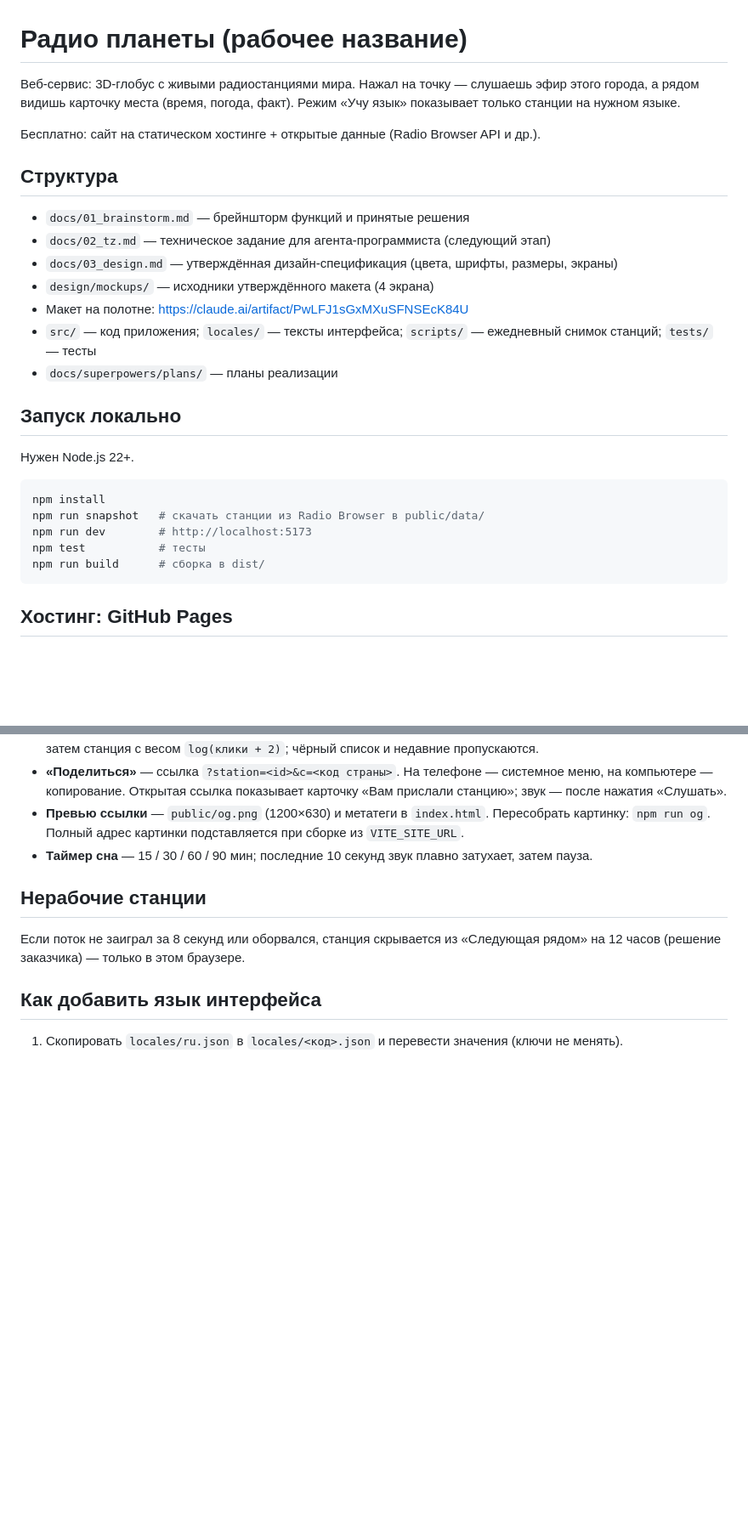
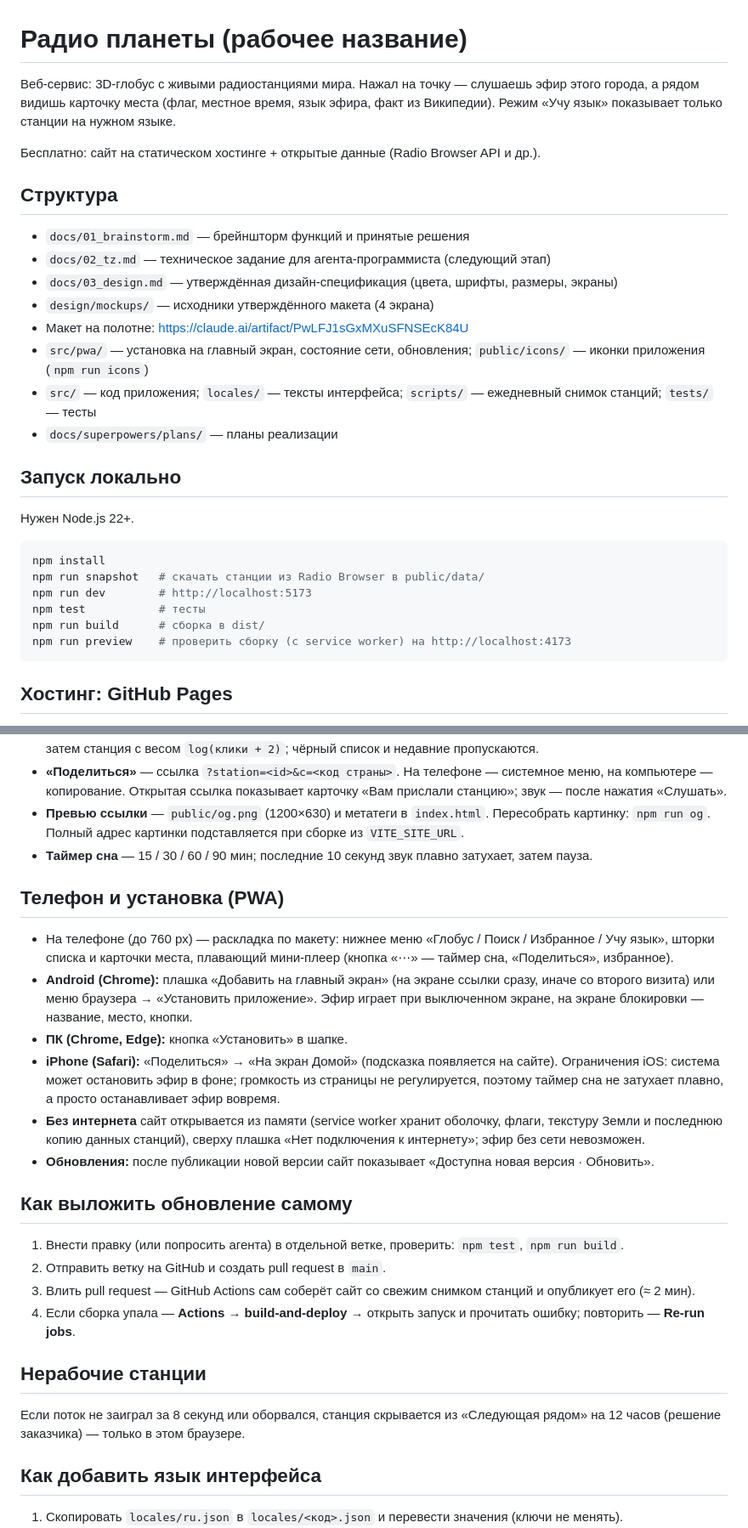
Before and after one commit to Glorg225/globe-radio, a Markdown page: README.md, 2 parts joined by grey strips. Shown at 85% size. Rendered like a GitHub page; blank space fills up the shorter version.

Commit message:
docs: final README (phone, PWA, publishing, quality)
Co-Authored-By: Claude Opus 5.5 <noreply@anthropic.com>

````diff
--- a/README.md
+++ b/README.md
@@ -1,6 +1,6 @@
 # Радио планеты (рабочее название)
 
-Веб-сервис: 3D-глобус с живыми радиостанциями мира. Нажал на точку — слушаешь эфир этого города, а рядом видишь карточку места (время, погода, факт). Режим «Учу язык» показывает только станции на нужном языке.
+Веб-сервис: 3D-глобус с живыми радиостанциями мира. Нажал на точку — слушаешь эфир этого города, а рядом видишь карточку места (флаг, местное время, язык эфира, факт из Википедии). Режим «Учу язык» показывает только станции на нужном языке.
 
 Бесплатно: сайт на статическом хостинге + открытые данные (Radio Browser API и др.).
 
@@ -10,6 +10,7 @@
 - `docs/03_design.md` — утверждённая дизайн-спецификация (цвета, шрифты, размеры, экраны)
 - `design/mockups/` — исходники утверждённого макета (4 экрана)
 - Макет на полотне: https://claude.ai/artifact/PwLFJ1sGxMXuSFNSEcK84U
+- `src/pwa/` — установка на главный экран, состояние сети, обновления; `public/icons/` — иконки приложения (`npm run icons`)
 - `src/` — код приложения; `locales/` — тексты интерфейса; `scripts/` — ежедневный снимок станций; `tests/` — тесты
 - `docs/superpowers/plans/` — планы реализации
 
@@ -22,6 +23,7 @@ npm run snapshot   # скачать станции из Radio Browser в public/
 npm run dev        # http://localhost:5173
 npm test           # тесты
 npm run build      # сборка в dist/
+npm run preview    # проверить сборку (с service worker) на http://localhost:4173
 ```
 
 ## Хостинг: GitHub Pages
@@ -69,6 +71,20 @@ npm run build      # сборка в dist/
 - **Превью ссылки** — `public/og.png` (1200×630) и метатеги в `index.html`. Пересобрать картинку: `npm run og`. Полный адрес картинки подставляется при сборке из `VITE_SITE_URL`.
 - **Таймер сна** — 15 / 30 / 60 / 90 мин; последние 10 секунд звук плавно затухает, затем пауза.
 
+## Телефон и установка (PWA)
+- На телефоне (до 760 px) — раскладка по макету: нижнее меню «Глобус / Поиск / Избранное / Учу язык», шторки списка и карточки места, плавающий мини-плеер (кнопка «⋯» — таймер сна, «Поделиться», избранное).
+- **Android (Chrome):** плашка «Добавить на главный экран» (на экране ссылки сразу, иначе со второго визита) или меню браузера → «Установить приложение». Эфир играет при выключенном экране, на экране блокировки — название, место, кнопки.
+- **ПК (Chrome, Edge):** кнопка «Установить» в шапке.
+- **iPhone (Safari):** «Поделиться» → «На экран Домой» (подсказка появляется на сайте). Ограничения iOS: система может остановить эфир в фоне; громкость из страницы не регулируется, поэтому таймер сна не затухает плавно, а просто останавливает эфир вовремя.
+- **Без интернета** сайт открывается из памяти (service worker хранит оболочку, флаги, текстуру Земли и последнюю копию данных станций), сверху плашка «Нет подключения к интернету»; эфир без сети невозможен.
+- **Обновления:** после публикации новой версии сайт показывает «Доступна новая версия · Обновить».
+
+## Как выложить обновление самому
+1. Внести правку (или попросить агента) в отдельной ветке, проверить: `npm test`, `npm run build`.
+2. Отправить ветку на GitHub и создать pull request в `main`.
+3. Влить pull request — GitHub Actions сам соберёт сайт со свежим снимком станций и опубликует его (≈ 2 мин).
+4. Если сборка упала — **Actions → build-and-deploy** → открыть запуск и прочитать ошибку; повторить — **Re-run jobs**.
+
 ## Нерабочие станции
 Если поток не заиграл за 8 секунд или оборвался, станция скрывается из «Следующая рядом» на 12 часов (решение заказчика) — только в этом браузере.
 
````
Also changed, not shown: other parts of README.md (+4 -1 lines).
